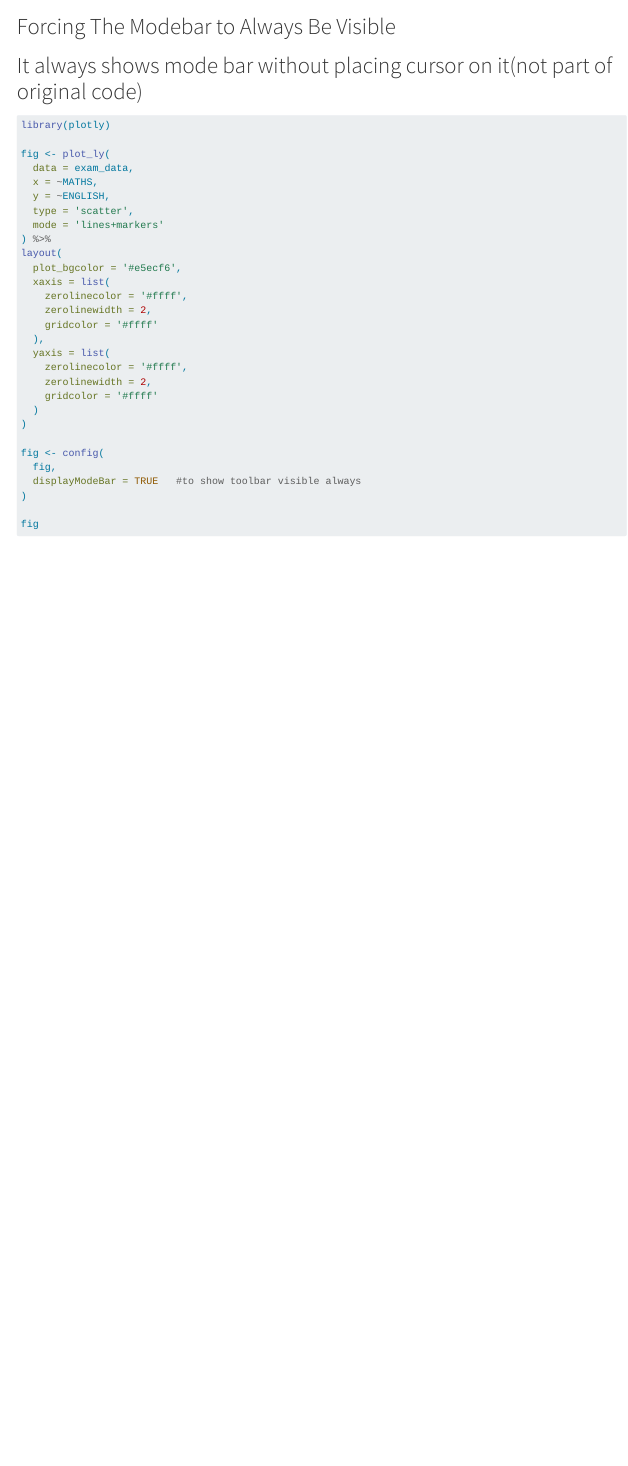
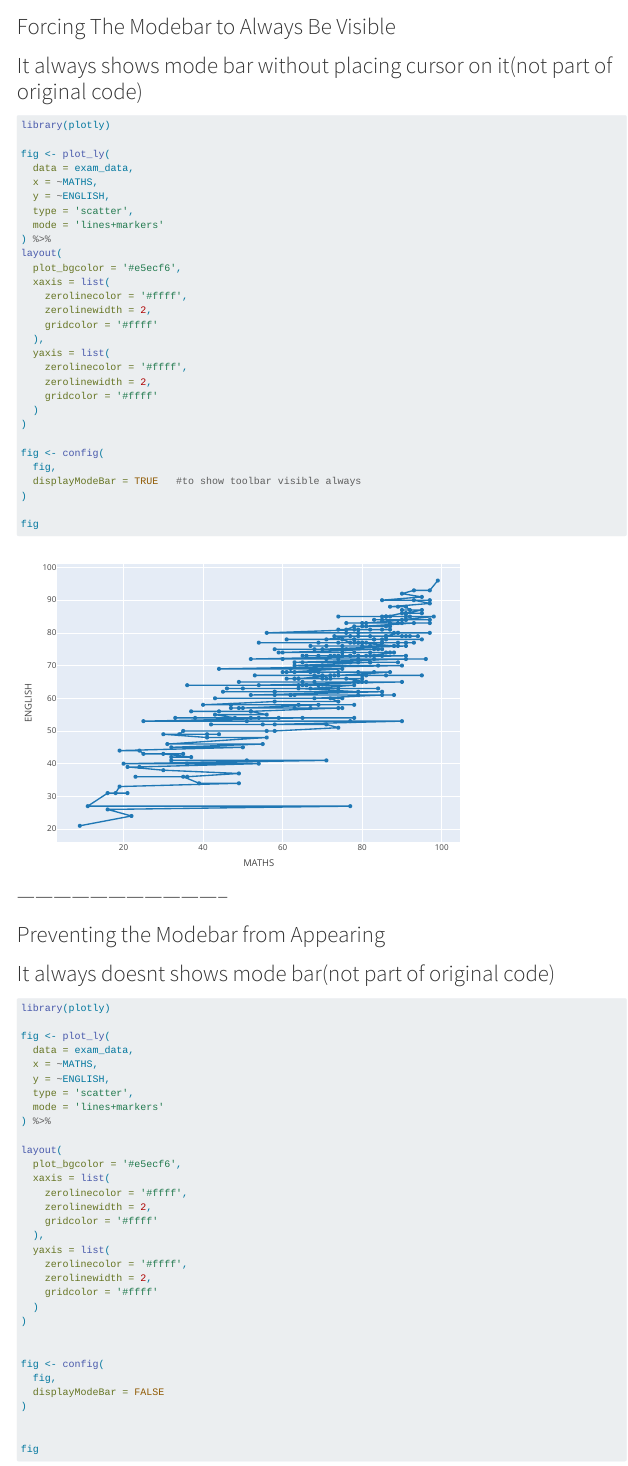
Before and after one commit to RBSantigari-MITB/ISSS608-VAA, a Quarto document (HandsonExercise/Hands_onExercise3/hands_onExercise3.qmd): the page in a window 1100 px wide, from 9940 px down. Rendered offline with R 4.5, knitr and Pandoc in place of Quarto, with nearby package versions; code that draws random numbers runs with fixed seeds of ours; some code elsewhere in the file could not run offline; long lines of code are wrapped.

Commit message:
commiting after rendering

````diff
--- a/HandsonExercise/Hands_onExercise3/hands_onExercise3.qmd
+++ b/HandsonExercise/Hands_onExercise3/hands_onExercise3.qmd
@@ -404,3 +404,42 @@ fig <- config(
 
 fig
 ```
+
+# -----------------------------------                 #########
+#     Preventing the Modebar from Appearing           #########
+# It always doesnt shows mode bar(not part of original code) #######
+```{r}
+
+library(plotly)
+
+fig <- plot_ly(
+  data = exam_data,
+  x = ~MATHS,
+  y = ~ENGLISH,
+  type = 'scatter',
+  mode = 'lines+markers'
+) %>%
+
+layout(
+  plot_bgcolor = '#e5ecf6',
+  xaxis = list(
+    zerolinecolor = '#ffff',
+    zerolinewidth = 2,
+    gridcolor = '#ffff'
+  ),
+  yaxis = list(
+    zerolinecolor = '#ffff',
+    zerolinewidth = 2,
+    gridcolor = '#ffff'
+  )
+)
+
+
+fig <- config(
+  fig,
+  displayModeBar = FALSE
+)
+
+
+fig
+```
````
Also changed, not shown: 2 other files.
